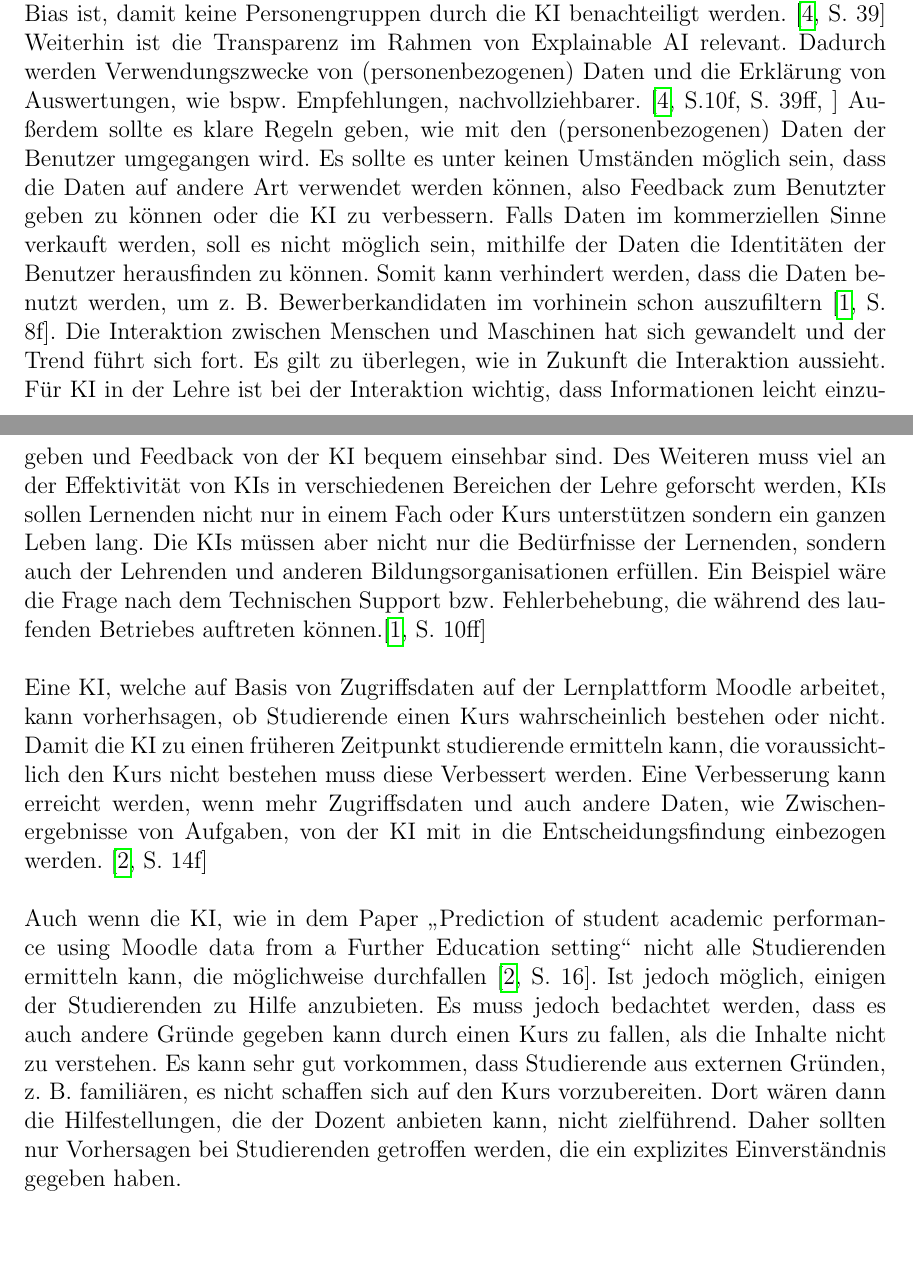
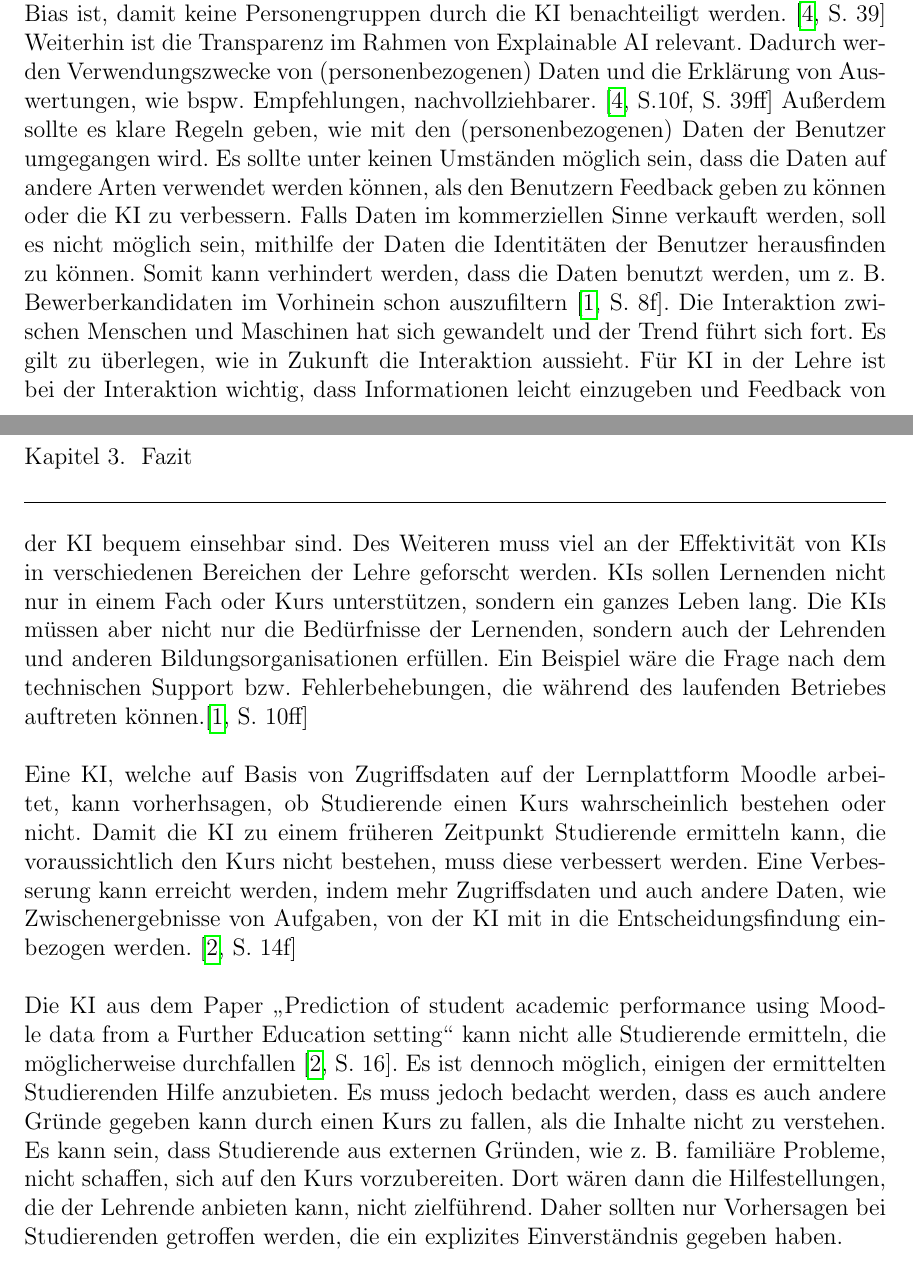
Before and after one commit to justTill/DatenanalyseImWeb, a LaTeX thesis (ausarbeitung/ausarbeitung.tex, which reads ausarbeitung/content/fazit.tex): two parts of pages 20 and 21 of 23, joined at a grey line, cut so that both start at the same text, the shorter picture padded with empty space. Compiled offline with pdfLaTeX.

Commit message:
corrections

```diff
--- a/ausarbeitung/content/fazit.tex
+++ b/ausarbeitung/content/fazit.tex
@@ -14,25 +14,25 @@
 KI und Ethik sind ein wichtiges Feld, die bei der Entwicklung, der Auswahl und beim Einsatz von KI Anwendungen einen Einfluss haben.
 Ein Aspekt ist die Qualität der Daten. Damit eine KI nicht rassistische, diskriminierende und anderweitig vorurteilsbehaftete Entscheidungen trifft, ist die Qualität der Daten zu sichern.
 Es muss darauf geachtet werden, dass die Trainingsdaten einer KI frei von Bias ist, damit keine Personengruppen durch die KI benachteiligt werden. \cite[S. 39]{Witt.2020}
-Weiterhin ist die Transparenz im Rahmen von Explainable AI relevant. Dadurch werden Verwendungszwecke von (personenbezogenen) Daten und die Erklärung von Auswertungen, wie bspw. Empfehlungen, nachvollziehbarer. \cite[S.10f; S. 39ff;]{Witt.2020}
+Weiterhin ist die Transparenz im Rahmen von Explainable AI relevant. Dadurch werden Verwendungszwecke von (personenbezogenen) Daten und die Erklärung von Auswertungen, wie bspw. Empfehlungen, nachvollziehbarer. \cite[S.10f; S. 39ff]{Witt.2020}
 Außerdem sollte es klare Regeln geben, wie mit den (personenbezogenen) Daten der Benutzer umgegangen wird.
-Es sollte es unter keinen Umständen möglich sein, dass die Daten auf andere Art verwendet werden können, also Feedback zum Benutzter geben zu können oder die KI zu verbessern.
+Es sollte unter keinen Umständen möglich sein, dass die Daten auf andere Arten verwendet werden können, als den Benutzern Feedback geben zu können oder die KI zu verbessern.
 Falls Daten im kommerziellen Sinne verkauft werden, soll es nicht möglich sein, mithilfe der Daten die Identitäten der Benutzer herausfinden zu können.
-Somit kann verhindert werden, dass die Daten benutzt werden, um z. B. Bewerberkandidaten im vorhinein schon auszufiltern \cite[S. 8f]{Pinkwart.2016}.
+Somit kann verhindert werden, dass die Daten benutzt werden, um z. B. Bewerberkandidaten im Vorhinein schon auszufiltern \cite[S. 8f]{Pinkwart.2016}.
 Die Interaktion zwischen Menschen und Maschinen hat sich gewandelt und der Trend führt sich fort. Es gilt zu überlegen, wie in Zukunft die Interaktion aussieht.
 Für KI in der Lehre ist bei der Interaktion wichtig, dass Informationen leicht einzugeben und Feedback von der KI bequem einsehbar sind.
-Des Weiteren muss viel an der Effektivität von KIs in verschiedenen Bereichen der Lehre geforscht werden, KIs sollen Lernenden nicht nur in einem Fach oder Kurs unterstützen sondern ein ganzen Leben lang.
+Des Weiteren muss viel an der Effektivität von KIs in verschiedenen Bereichen der Lehre geforscht werden. KIs sollen Lernenden nicht nur in einem Fach oder Kurs unterstützen, sondern ein ganzes Leben lang.
 Die KIs müssen aber nicht nur die Bedürfnisse der Lernenden, sondern auch der Lehrenden und anderen Bildungsorganisationen erfüllen.
-Ein Beispiel wäre die Frage nach dem Technischen Support bzw. Fehlerbehebung, die während des laufenden Betriebes auftreten können.\cite[S. 10ff]{Pinkwart.2016}
+Ein Beispiel wäre die Frage nach dem technischen Support bzw. Fehlerbehebungen, die während des laufenden Betriebes auftreten können.\cite[S. 10ff]{Pinkwart.2016}
 \\
 \\ \noindent
 Eine KI, welche auf Basis von Zugriffsdaten auf der Lernplattform Moodle arbeitet, kann vorherhsagen, ob Studierende einen Kurs wahrscheinlich bestehen oder nicht.
-Damit die KI zu einen früheren Zeitpunkt studierende ermitteln kann, die voraussichtlich den Kurs nicht bestehen muss diese Verbessert werden.
-Eine Verbesserung kann erreicht werden, wenn mehr Zugriffsdaten und auch andere Daten, wie Zwischenergebnisse von Aufgaben, von der KI mit in die Entscheidungsfindung einbezogen werden. \cite[S. 14f]{Quinn.2020}
+Damit die KI zu einem früheren Zeitpunkt Studierende ermitteln kann, die voraussichtlich den Kurs nicht bestehen, muss diese verbessert werden.
+Eine Verbesserung kann erreicht werden, indem mehr Zugriffsdaten und auch andere Daten, wie Zwischenergebnisse von Aufgaben, von der KI mit in die Entscheidungsfindung einbezogen werden. \cite[S. 14f]{Quinn.2020}
 \\ \noindent
 \\ \noindent
-Auch wenn die KI, wie in dem Paper \glqq Prediction of student academic performance using Moodle data from a Further Education setting\grqq{} nicht alle Studierenden ermitteln kann, die möglichweise durchfallen \cite[S. 16]{Quinn.2020}.
-Ist jedoch möglich, einigen der Studierenden zu Hilfe anzubieten. Es muss jedoch bedachtet werden, dass es auch andere Gründe gegeben kann durch einen Kurs zu fallen, als die Inhalte nicht zu verstehen.
-Es kann sehr gut vorkommen, dass Studierende aus externen Gründen, z. B. familiären, es nicht schaffen sich auf den Kurs vorzubereiten.
-Dort wären dann die Hilfestellungen, die der Dozent anbieten kann, nicht zielführend.
+Die KI aus dem Paper \glqq Prediction of student academic performance using Moodle data from a Further Education setting\grqq{} kann nicht alle Studierende ermitteln, die möglicherweise durchfallen \cite[S. 16]{Quinn.2020}.
+Es ist dennoch möglich, einigen der ermittelten Studierenden Hilfe anzubieten. Es muss jedoch bedacht werden, dass es auch andere Gründe gegeben kann durch einen Kurs zu fallen, als die Inhalte nicht zu verstehen.
+Es kann sein, dass Studierende aus externen Gründen, wie z. B. familiäre Probleme, nicht schaffen, sich auf den Kurs vorzubereiten.
+Dort wären dann die Hilfestellungen, die der Lehrende anbieten kann, nicht zielführend.
 Daher sollten nur Vorhersagen bei Studierenden getroffen werden, die ein explizites Einverständnis gegeben haben.
```
